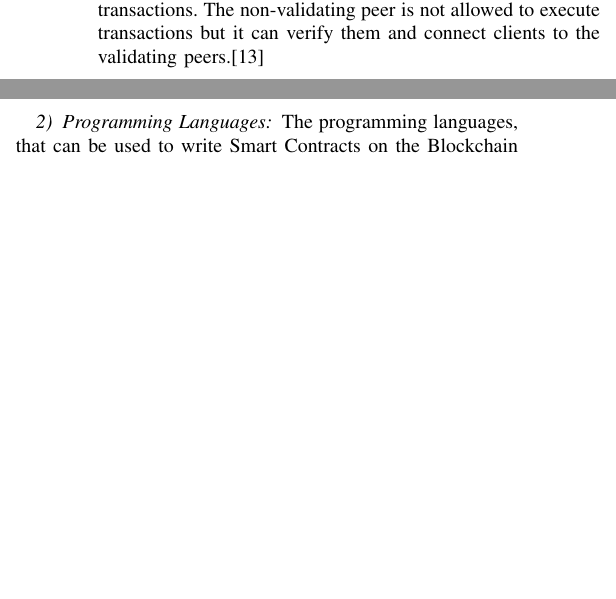
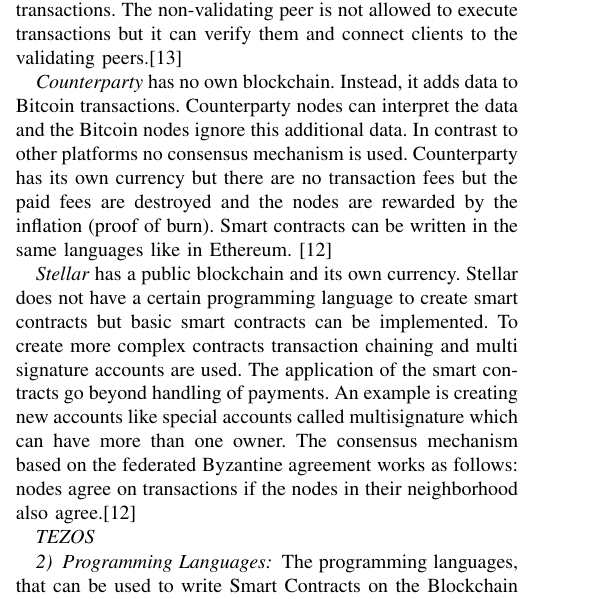
Before and after one commit to karopp/AFTIR, a LaTeX paper (Smart Contract Oracles.tex): two parts of the columns of page 2 of 2 before the commit and part of one column of page 2 of 3 after it, the two joined at a grey line, cut so that both start at the same text, the shorter picture padded with empty space. Compiled offline with pdfLaTeX.

Commit message:
Counterparty, Stellar, Anfang Ethereum

```diff
--- a/Smart Contract Oracles.tex
+++ b/Smart Contract Oracles.tex
@@ -431,6 +432,11 @@
 \textit{Monax} in contrast is a platform without own currency, but which supports executing Ethereum Smart Contracts. Private Blockchains can be created, where the user defines his preferred authorization policy. Due to the lack of publicity in this platform, no intensive computation is needed for reaching consensus. Instead there are voting rounds, where a node can propose a block and if it reaches 2/3 of the of the vote, this block is added to the chain. \cite{Bartoletti2017} \par
 \textit{Lisk} has a public Blockchain with a currency like Bitcoin and Ethereum, but, instead of executing all applications on one main chain, Lisk provides separate Blockchains for every Smart Contract. The consensus mechanism in this platform is a delegated Proof of Stake, where the nodes can elect delegates, who are allowed to create blocks. The contract owner can decide which nodes should participate on the election process in the consensus mechanism of his customized subchain. \cite{Bartoletti2017} \par
 \textit{Hyperledger} was created to achieve a distributed ledger framework for industry applications and business transactions by the Linux Foundation. The platform for executing Smart Contracts is called Hyperledger Fabric and contains a permissioned Blockchain with two types of peers. The validating peer takes part in the consensus mechanism (PBFT) and validates transactions. The non-validating peer is not allowed to execute transactions but it can verify them and connect clients to the validating peers.\cite{Cachin2016} \par
+\textit{Counterparty} has no own blockchain. Instead, it adds data to Bitcoin transactions. Counterparty nodes can interpret the data and the Bitcoin nodes ignore this additional data. In contrast to other platforms no consensus mechanism is used. Counterparty has its own currency but there are no transaction fees but the paid fees are destroyed and the nodes are rewarded by the inflation (proof of burn). Smart contracts can be written in the same languages like in Ethereum. \cite{Bartoletti2017} \par
+\textit{Stellar} has a public blockchain and its own currency. Stellar does not have a certain programming language to create smart contracts but basic smart contracts can be implemented. To create more complex contracts transaction chaining and multi signature accounts are used. The application of the smart contracts go beyond handling of payments. An example is creating new accounts like special accounts called multisignature which can have more than one owner. The consensus mechanism based on the federated Byzantine agreement works as follows: nodes agree on transactions if the nodes in their neighborhood also agree.\cite{Bartoletti2017}
+%müssen wir zu dem consensus mechanism auch etwas im consensus mechanism Kapitel schreiben?
+
+\textit{TEZOS}
 
 \subsubsection{Programming Languages}
 The programming languages, that can be used to write Smart Contracts on the Blockchain are as various as the underlying platforms.
```
Also changed, not shown: Smart Contract Oracles.tex (1 more changed lines).
